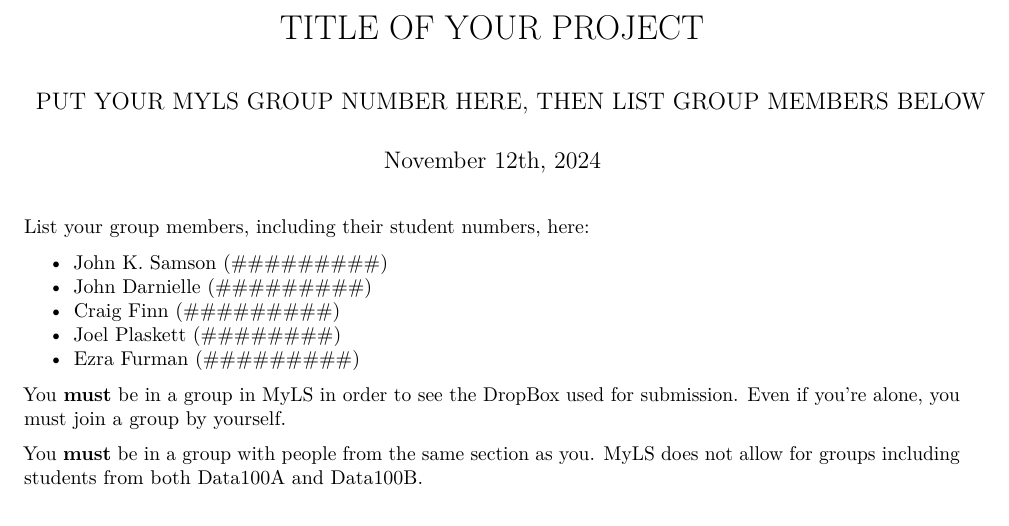
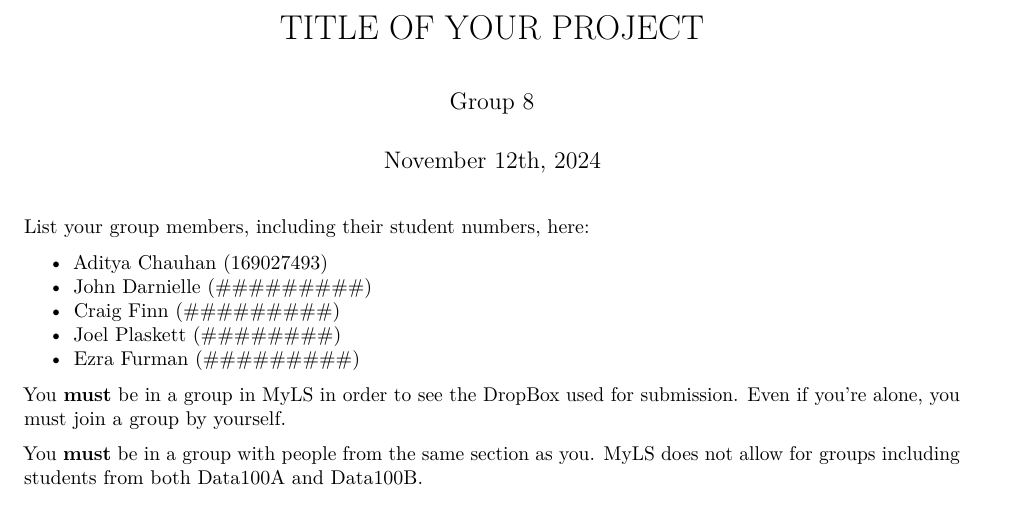
Before and after one commit to adichn/DATA100_A3, an R Markdown document (A3-Pt2.Rmd): part of page 1 of 3, cut so that both start at the same text. Rendered offline with R 4.5, knitr and Pandoc, then LaTeX, with nearby package versions.

Commit message:
Update A3-Pt2.Rmd

```diff
--- a/A3-Pt2.Rmd
+++ b/A3-Pt2.Rmd
@@ -1,13 +1,13 @@
 ---
 title: "TITLE OF YOUR PROJECT"
-author: "PUT YOUR MYLS GROUP NUMBER HERE, THEN LIST GROUP MEMBERS BELOW"
+author: "Group 8"
 date: "November 12th, 2024"
 output: pdf_document
 ---
 
 List your group members, including their student numbers, here:
 
-- John K. Samson (#########)
+- Aditya Chauhan (169027493)
 - John Darnielle (#########)
 - Craig Finn (#########)
 - Joel Plaskett (########)
```
